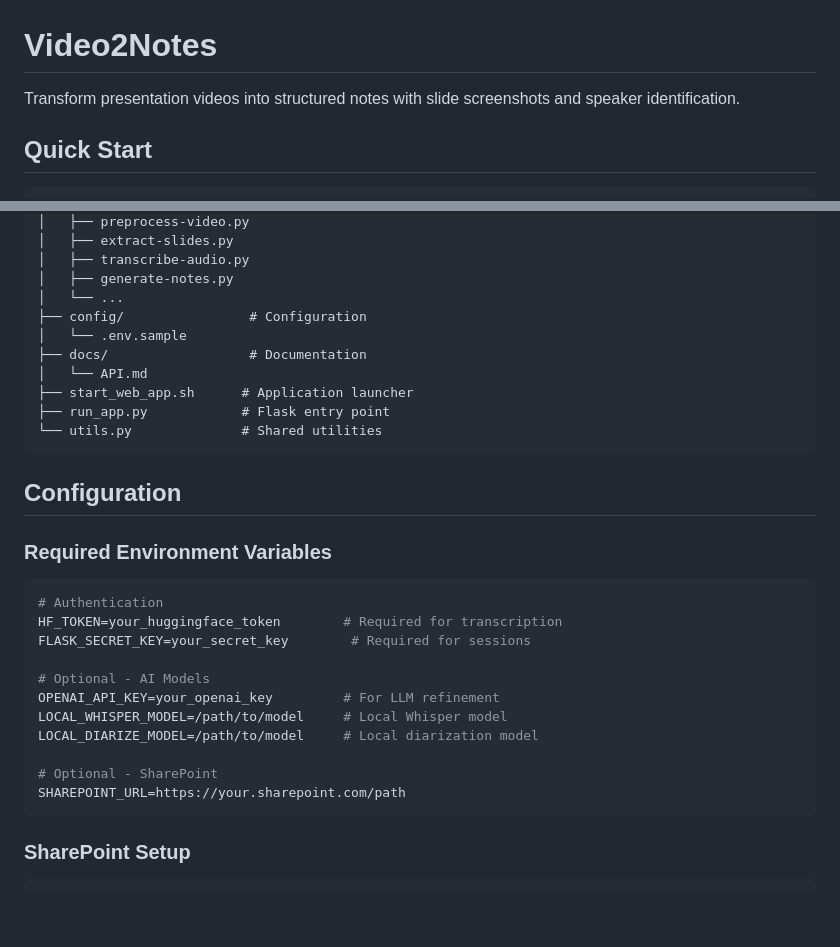
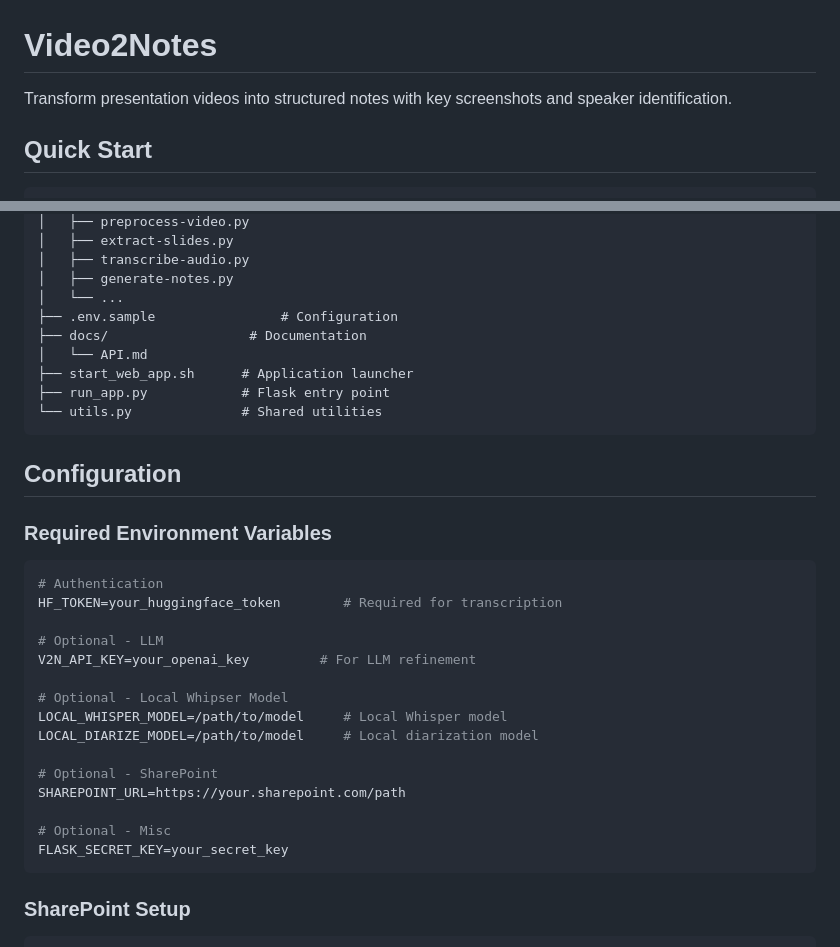
Before and after one commit to cxxz/video2notes, a Markdown page: README.md, 2 parts joined by grey strips. Rendered like a GitHub page; blank space fills up the shorter version.

````diff
--- a/README.md
+++ b/README.md
@@ -1,6 +1,6 @@
 # Video2Notes
 
-Transform presentation videos into structured notes with slide screenshots and speaker identification.
+Transform presentation videos into structured notes with key screenshots and speaker identification.
 
 ## Quick Start
 
@@ -44,8 +44,7 @@ video2notes/
 │   ├── transcribe-audio.py
 │   ├── generate-notes.py
 │   └── ...
-├── config/                # Configuration
-│   └── .env.sample
+├── .env.sample                # Configuration
 ├── docs/                  # Documentation
 │   └── API.md
 ├── start_web_app.sh      # Application launcher
@@ -60,15 +59,19 @@ video2notes/
 ```bash
 # Authentication
 HF_TOKEN=your_huggingface_token        # Required for transcription
-FLASK_SECRET_KEY=your_secret_key        # Required for sessions
 
-# Optional - AI Models
-OPENAI_API_KEY=your_openai_key         # For LLM refinement
+# Optional - LLM
+V2N_API_KEY=your_openai_key         # For LLM refinement
+
+# Optional - Local Whipser Model
 LOCAL_WHISPER_MODEL=/path/to/model     # Local Whisper model
 LOCAL_DIARIZE_MODEL=/path/to/model     # Local diarization model
 
 # Optional - SharePoint
 SHAREPOINT_URL=https://your.sharepoint.com/path
+
+# Optional - Misc
+FLASK_SECRET_KEY=your_secret_key
 ```
 
 ### SharePoint Setup
````
